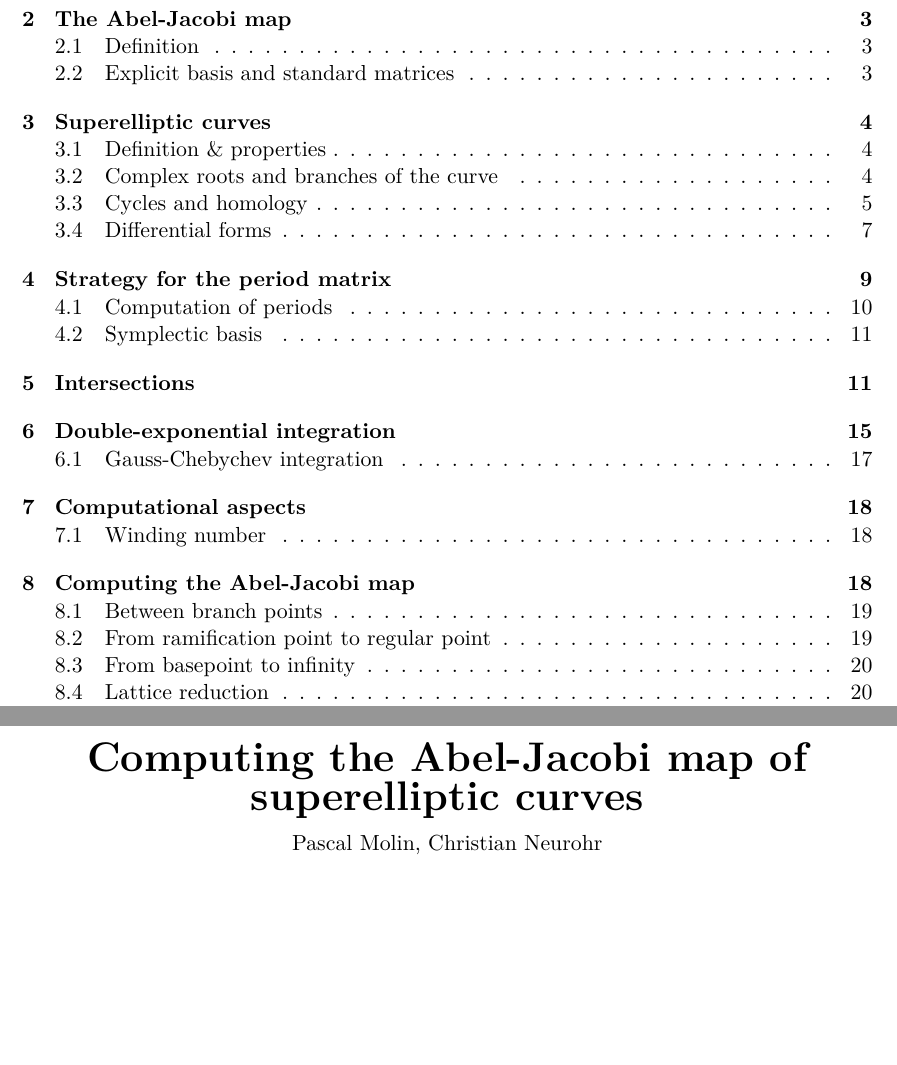
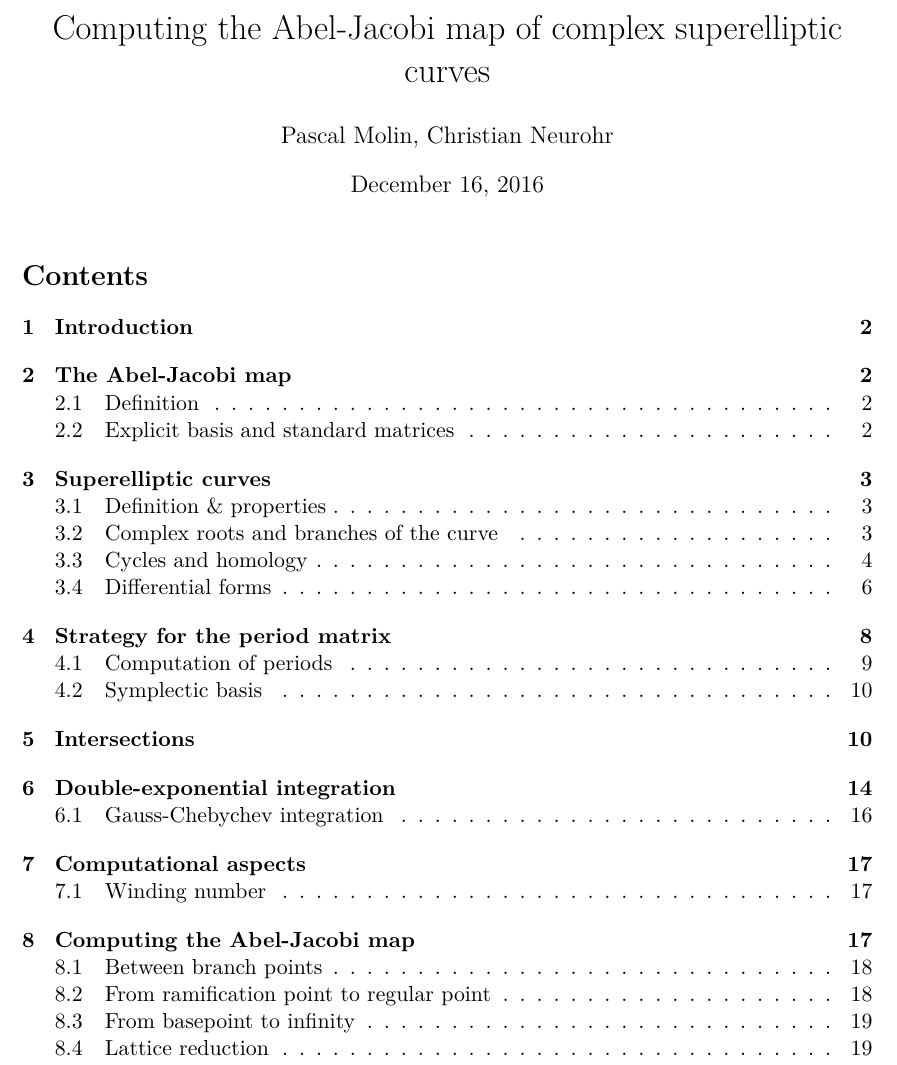
Before and after one commit to pascalmolin/hcperiods, a LaTeX document (doc/sec_paper/main.tex): two parts of pages 1 and 2 of 21 before the commit and part of page 1 of 20 after it, the two joined at a grey line, cut so that both start at the same text, the shorter picture padded with empty space. Compiled offline with pdfLaTeX.

Commit message:
change title to have date

```diff
--- a/doc/sec_paper/main.tex
+++ b/doc/sec_paper/main.tex
@@ -1,4 +1,6 @@
 \documentclass[11pt,a4paper]{article}
+\title{Computing the Abel-Jacobi map of complex superelliptic curves}
+\author{Pascal Molin, Christian Neurohr}
 
 % Import macros
 \input{packages.tex}
@@ -17,17 +19,12 @@
 % Bibliography
 \def\biblio{}
 
+% Title page
+\maketitle
+
 % Table of contents
 \tableofcontents
 \newpage
-
-% Title page
-\begin{center}
-  {\bf \huge Computing the Abel-Jacobi map of superelliptic curves} \abstandl
-  Pascal Molin, Christian Neurohr
-\end{center}
-\newpage
-
 
 % Subfiles
 \subfile{Introduction.tex}
```
Also changed, not shown: doc/sec_paper/Intersections.tex (+2 -0 lines).
